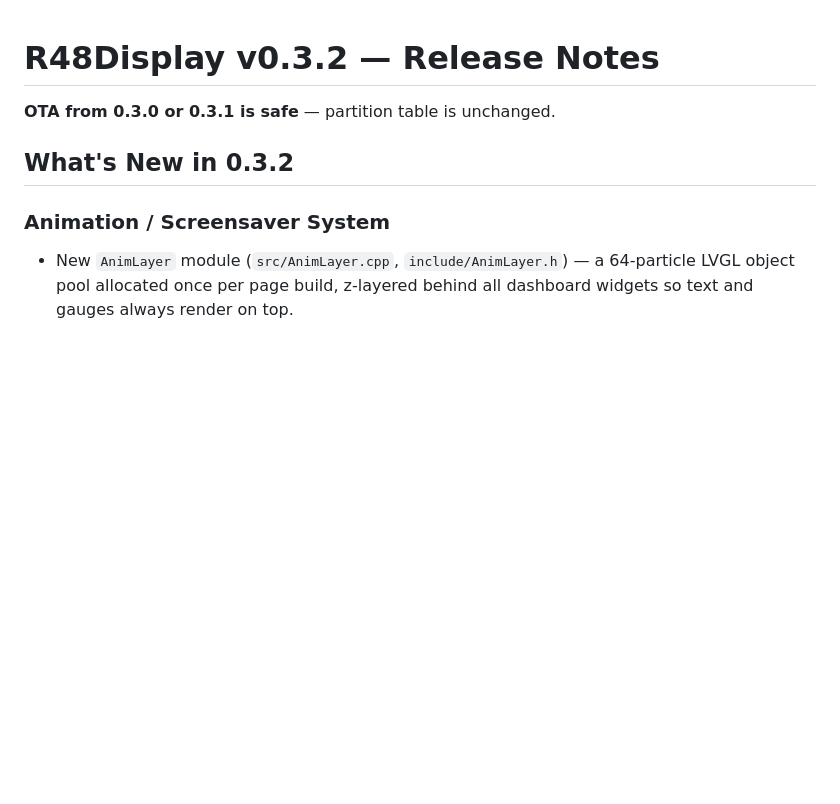
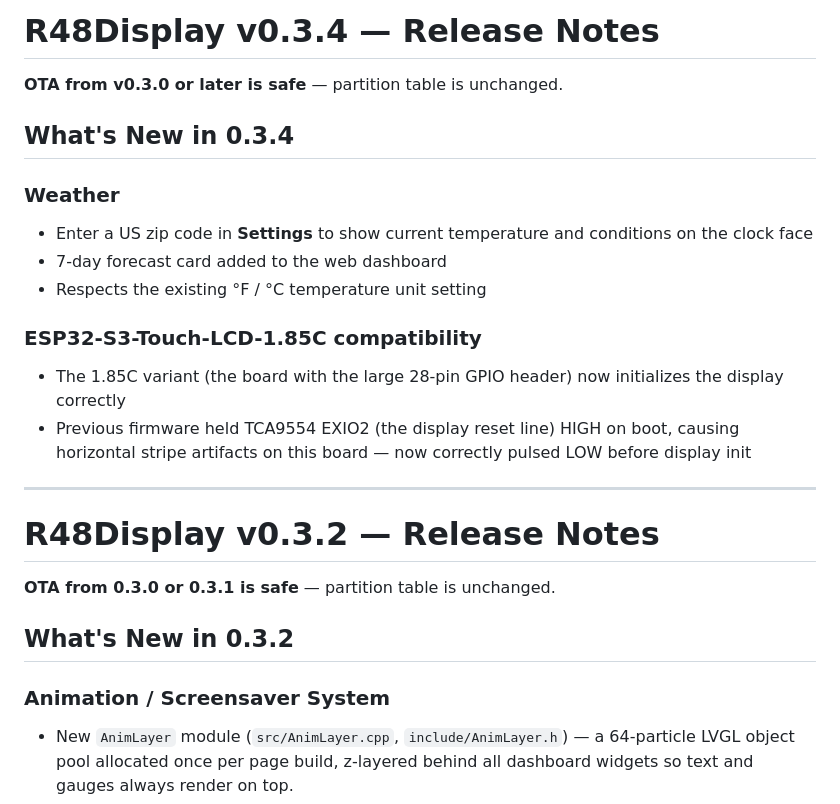
Before and after one commit to Picklepc/R48Display, a Markdown page: RELEASE_NOTES.md, the part around the change. Rendered like a GitHub page; blank space fills up the shorter version.

```diff
--- a/RELEASE_NOTES.md
+++ b/RELEASE_NOTES.md
@@ -1,3 +1,20 @@
+# R48Display v0.3.4 — Release Notes
+
+**OTA from v0.3.0 or later is safe** — partition table is unchanged.
+
+## What's New in 0.3.4
+
+### Weather
+- Enter a US zip code in **Settings** to show current temperature and conditions on the clock face
+- 7-day forecast card added to the web dashboard
+- Respects the existing °F / °C temperature unit setting
+
+### ESP32-S3-Touch-LCD-1.85C compatibility
+- The 1.85C variant (the board with the large 28-pin GPIO header) now initializes the display correctly
+- Previous firmware held TCA9554 EXIO2 (the display reset line) HIGH on boot, causing horizontal stripe artifacts on this board — now correctly pulsed LOW before display init
+
+---
+
 # R48Display v0.3.2 — Release Notes
 
 **OTA from 0.3.0 or 0.3.1 is safe** — partition table is unchanged.
```
Also changed, not shown: README.md (+17 -4 lines).
